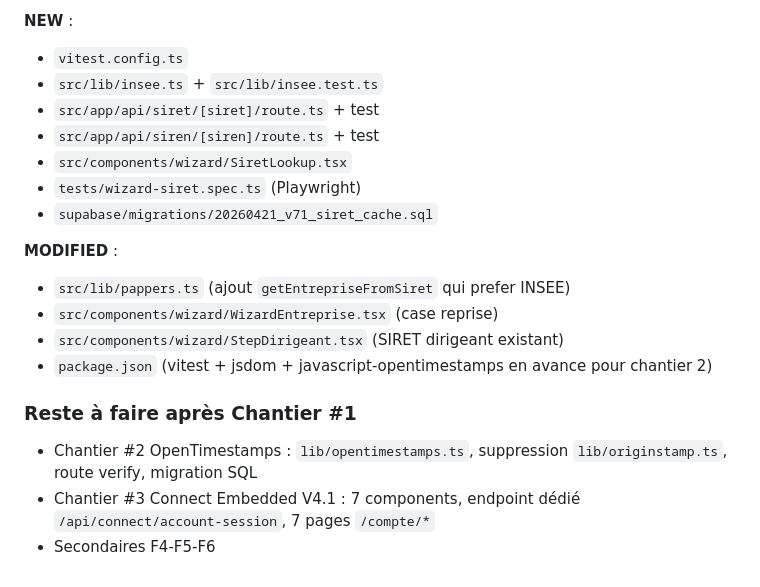
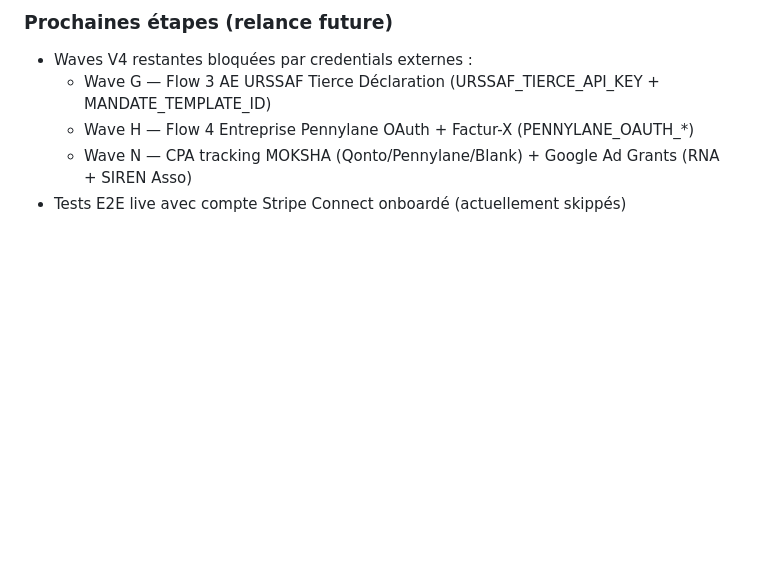
Before and after one commit to puramapro-oss/moksha, a Markdown page: progress.md, the part around one of its changes. Drawn GitHub-style; blank space fills up the shorter version.

```diff
--- a/progress.md
+++ b/progress.md
@@ -35,20 +77,8 @@ Stratégie : 1 chantier entier → "Phase X terminée, relance-moi" → stop. Fe
 
-**NEW** :
-- `vitest.config.ts`
-- `src/lib/insee.ts` + `src/lib/insee.test.ts`
-- `src/app/api/siret/[siret]/route.ts` + test
-- `src/app/api/siren/[siren]/route.ts` + test
-- `src/components/wizard/SiretLookup.tsx`
-- `tests/wizard-siret.spec.ts` (Playwright)
-- `supabase/migrations/20260421_v71_siret_cache.sql`
+### Prochaines étapes (relance future)
 
-**MODIFIED** :
-- `src/lib/pappers.ts` (ajout `getEntrepriseFromSiret` qui prefer INSEE)
-- `src/components/wizard/WizardEntreprise.tsx` (case reprise)
-- `src/components/wizard/StepDirigeant.tsx` (SIRET dirigeant existant)
-- `package.json` (vitest + jsdom + javascript-opentimestamps en avance pour chantier 2)
-
-### Reste à faire après Chantier #1
-- Chantier #2 OpenTimestamps : `lib/opentimestamps.ts`, suppression `lib/originstamp.ts`, route verify, migration SQL
-- Chantier #3 Connect Embedded V4.1 : 7 components, endpoint dédié `/api/connect/account-session`, 7 pages `/compte/*`
-- Secondaires F4-F5-F6
+- Waves V4 restantes bloquées par credentials externes :
+  - Wave G — Flow 3 AE URSSAF Tierce Déclaration (URSSAF_TIERCE_API_KEY + MANDATE_TEMPLATE_ID)
+  - Wave H — Flow 4 Entreprise Pennylane OAuth + Factur-X (PENNYLANE_OAUTH_*)
+  - Wave N — CPA tracking MOKSHA (Qonto/Pennylane/Blank) + Google Ad Grants (RNA + SIREN Asso)
+- Tests E2E live avec compte Stripe Connect onboardé (actuellement skippés)
```
Also changed, not shown: other parts of progress.md (+62 -20 lines), task_plan.md (+49 -20 lines).
